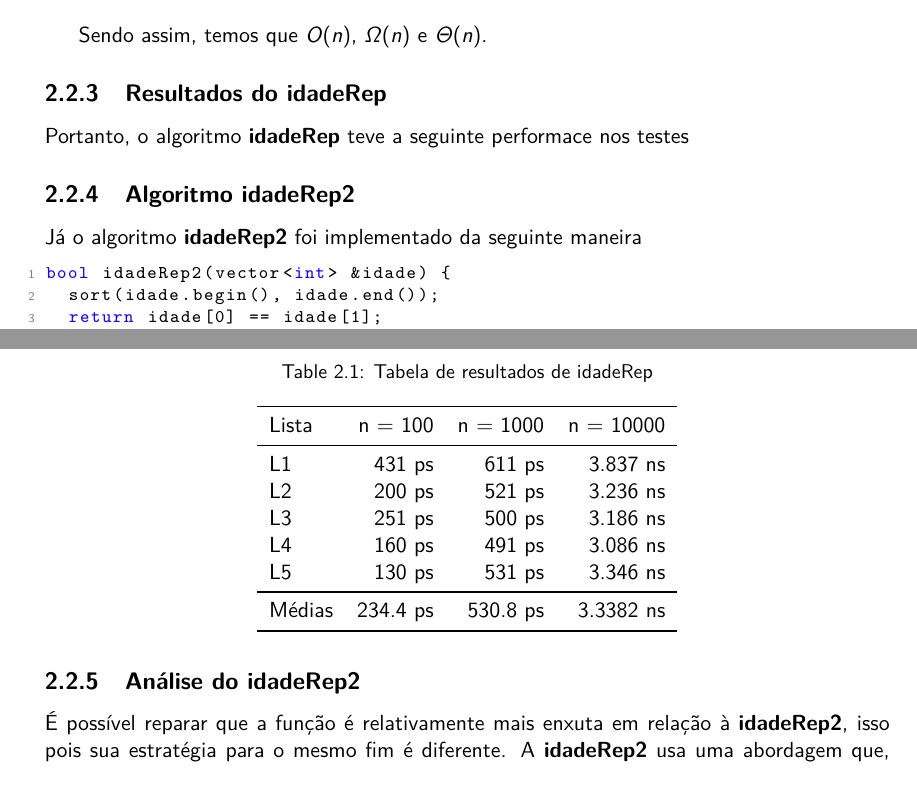
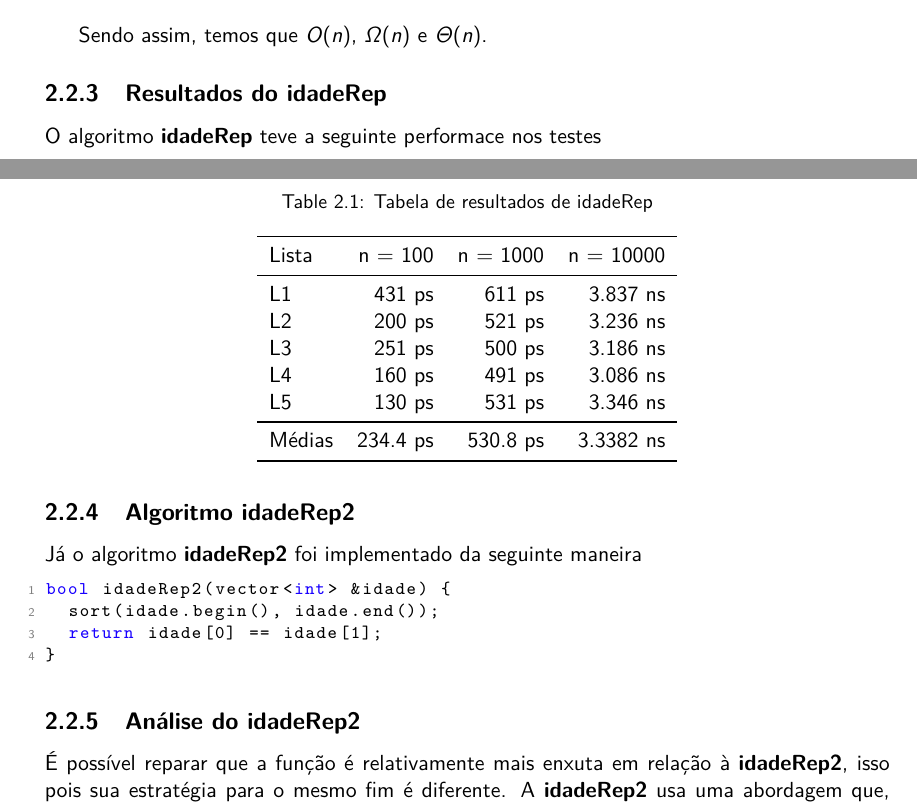
Before and after one commit to vleema/Trabalho-Unidade1-EDB2, a LaTeX book (latex/main.tex, which reads latex/chapters/02_sections/02_funcao_iterativa.tex): two parts of pages 25 and 26 of 37, joined at a grey line, cut so that both start at the same text. Compiled offline with pdfLaTeX.

Commit message:
fix(latex): float barrier for figures

```diff
--- a/latex/chapters/02_sections/02_funcao_iterativa.tex
+++ b/latex/chapters/02_sections/02_funcao_iterativa.tex
@@ -47,7 +48,7 @@ Sendo assim, temos que $O(n)$, $\Omega(n)$ e $\Theta(n)$.
 
 \subsection{Resultados do idadeRep}
 
-Portanto, o algoritmo \textbf{idadeRep} teve a seguinte performace nos testes
+O algoritmo \textbf{idadeRep} teve a seguinte performace nos testes
 
 \begin{table}[h!]
 	\centering
@@ -78,6 +80,7 @@ bool idadeRep2(vector<int> &idade) {
   return idade[0] == idade[1];
 }
 \end{lstlisting}
+\FloatBarrier
 
 \subsection{Análise do idadeRep2}
 
```
Also changed, not shown: latex/chapters/01_sections/02_merge_sort.tex (+1 -0 lines), latex/output/main.pdf, latex/chapters/02_sections/02_funcao_iterativa.tex (3 more changed lines).
